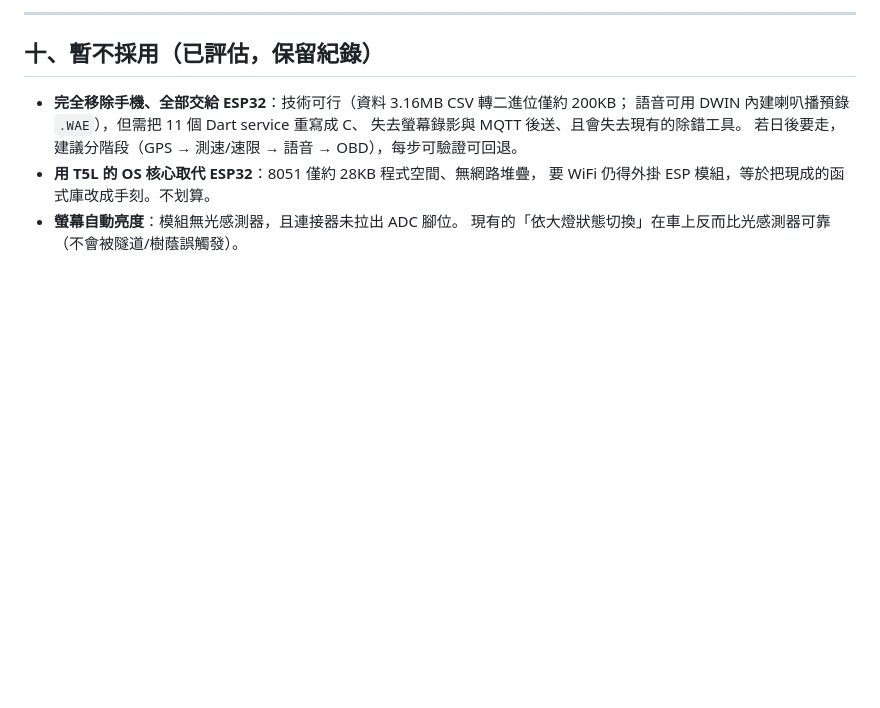
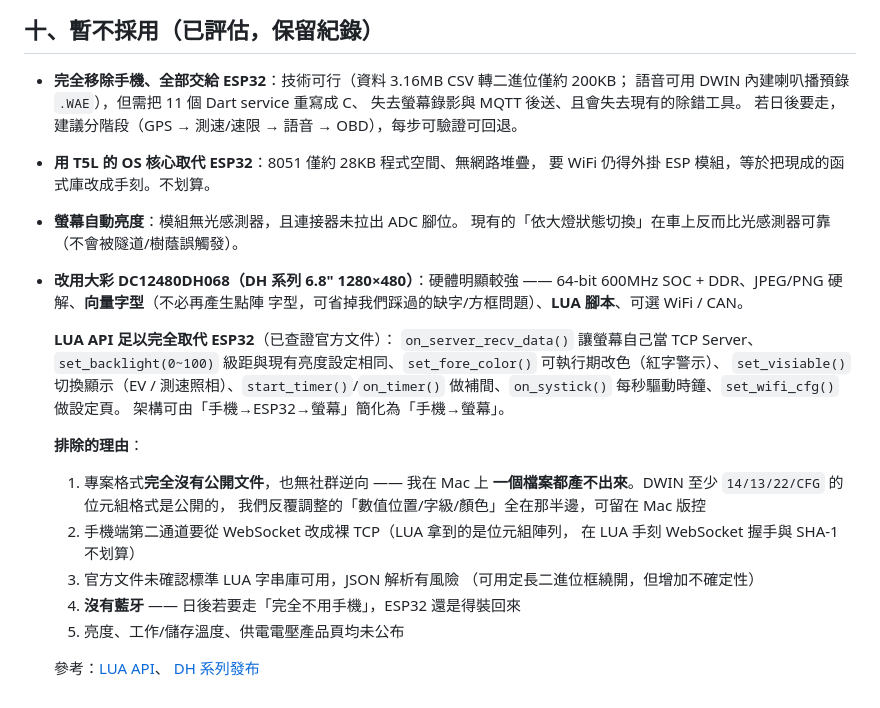
Before and after one commit to binomial0418/NX4Board, a Markdown page: esp32_display/dwin_dashboard/TODO.md, the part around the change. Rendered like a GitHub page; blank space fills up the shorter version.

Commit message:
docs: 記錄大彩 DC12480DH068 的評估與排除理由
已查證其 LUA API 足以完全取代 ESP32（螢幕自己當 TCP Server、背光、
控制項改值/改色/切顯示、計時器、RTC、WiFi 設定），架構可由三層簡化
為「手機→螢幕」兩層；硬體也明顯較強（600MHz SOC、PNG 硬解、向量字型）。

仍予排除，主因是專案格式完全未公開、亦無社群逆向，Mac 上一個檔案都
產不出來；DWIN 至少 14/13/22/CFG 的位元組格式公開，而我們反覆調整的
數值位置/字級/顏色正好都在那一半，可留在 Mac 版控。

其餘理由（協定要改裸 TCP、字串庫未確認、無藍牙、關鍵規格未公布）
一併記錄，供日後重新評估時參考。

Co-Authored-By: Claude Opus 5 <noreply@anthropic.com>

```diff
--- a/esp32_display/dwin_dashboard/TODO.md
+++ b/esp32_display/dwin_dashboard/TODO.md
@@ -168,3 +168,28 @@
   要 WiFi 仍得外掛 ESP 模組，等於把現成的函式庫改成手刻。不划算。
 - **螢幕自動亮度**：模組無光感測器，且連接器未拉出 ADC 腳位。
   現有的「依大燈狀態切換」在車上反而比光感測器可靠（不會被隧道/樹蔭誤觸發）。
+
+- **改用大彩 DC12480DH068（DH 系列 6.8" 1280×480）**：硬體明顯較強
+  —— 64-bit 600MHz SOC + DDR、JPEG/PNG 硬解、**向量字型**（不必再產生點陣
+  字型，可省掉我們踩過的缺字/方框問題）、**LUA 腳本**、可選 WiFi / CAN。
+
+  **LUA API 足以完全取代 ESP32**（已查證官方文件）：
+  `on_server_recv_data()` 讓螢幕自己當 TCP Server、`set_backlight(0~100)`
+  級距與現有亮度設定相同、`set_fore_color()` 可執行期改色（紅字警示）、
+  `set_visiable()` 切換顯示（EV / 測速照相）、`start_timer()`/`on_timer()`
+  做補間、`on_systick()` 每秒驅動時鐘、`set_wifi_cfg()` 做設定頁。
+  架構可由「手機→ESP32→螢幕」簡化為「手機→螢幕」。
+
+  **排除的理由**：
+  1. 專案格式**完全沒有公開文件**，也無社群逆向 —— 我在 Mac 上
+     **一個檔案都產不出來**。DWIN 至少 `14/13/22/CFG` 的位元組格式是公開的，
+     我們反覆調整的「數值位置/字級/顏色」全在那半邊，可留在 Mac 版控
+  2. 手機端第二通道要從 WebSocket 改成裸 TCP（LUA 拿到的是位元組陣列，
+     在 LUA 手刻 WebSocket 握手與 SHA-1 不划算）
+  3. 官方文件未確認標準 LUA 字串庫可用，JSON 解析有風險
+     （可用定長二進位框繞開，但增加不確定性）
+  4. **沒有藍牙** —— 日後若要走「完全不用手機」，ESP32 還是得裝回來
+  5. 亮度、工作/儲存溫度、供電電壓產品頁均未公布
+
+  參考：[LUA API](https://doc.gz-dc.com/LUA/000_lua%20api.html)、
+  [DH 系列發布](https://www.gz-dc.com/article/id/7263.html)
```
